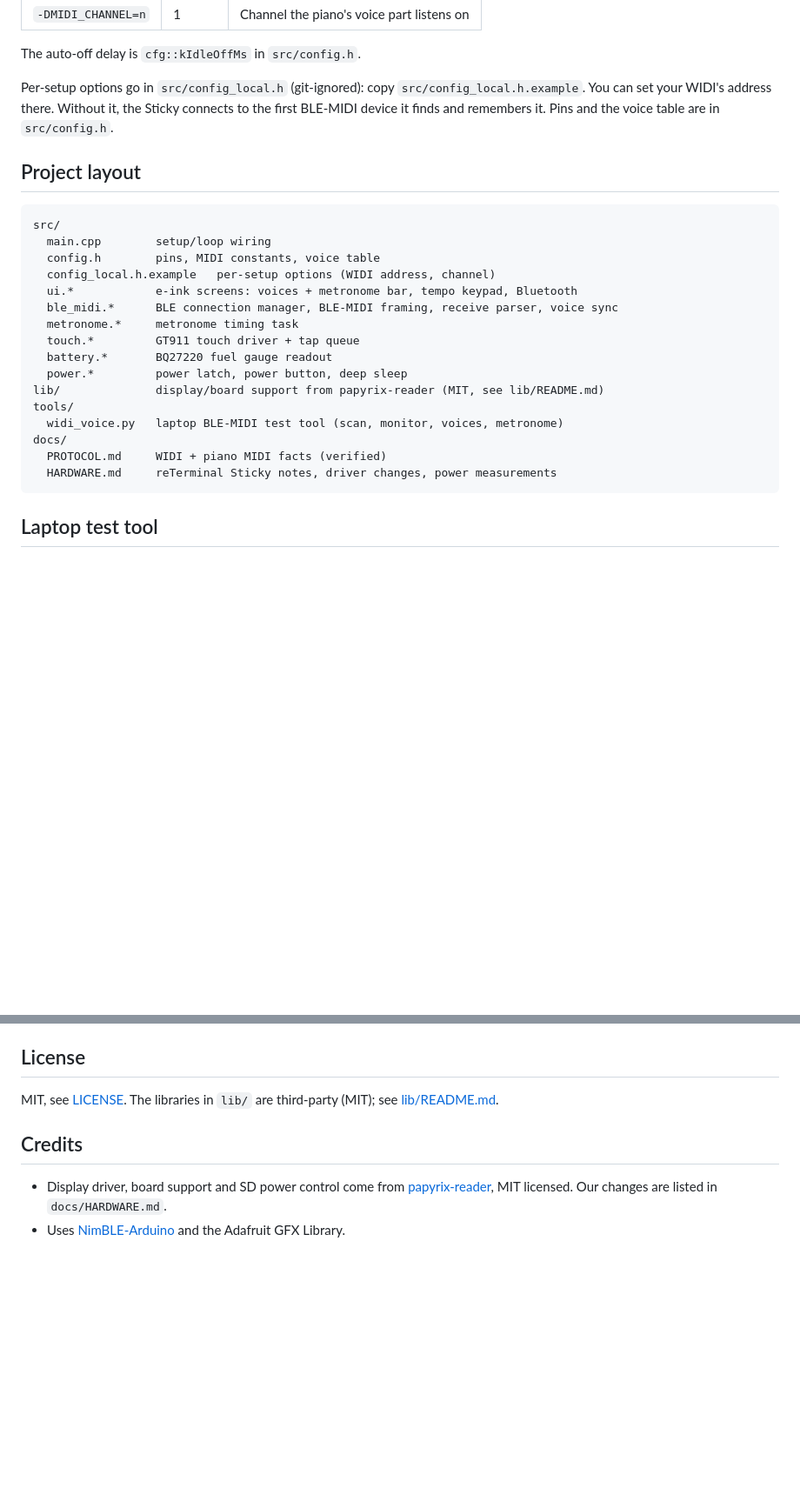
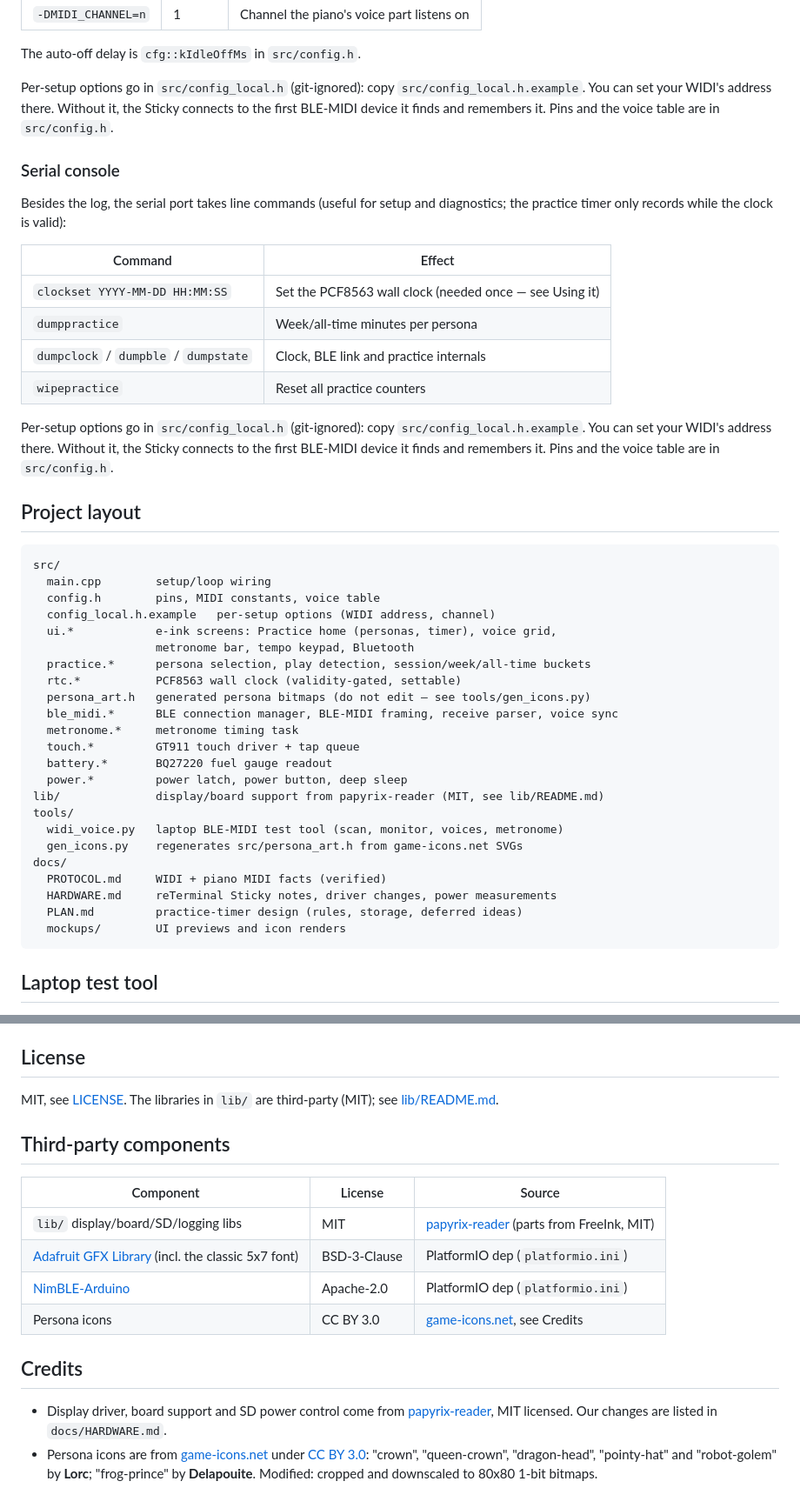
Before and after one commit to choumarin/sticky-piano-remote, a Markdown page: README.md, 2 parts joined by grey strips. Shown at 87% size. Drawn GitHub-style; blank space fills up the shorter version.

````diff
--- a/README.md
+++ b/README.md
@@ -75,6 +101,23 @@ Per-setup options go in `src/config_local.h` (git-ignored): copy
 the Sticky connects to the first BLE-MIDI device it finds and remembers it.
 Pins and the voice table are in `src/config.h`.
 
+### Serial console
+
+Besides the log, the serial port takes line commands (useful for setup and
+diagnostics; the practice timer only records while the clock is valid):
+
+| Command | Effect |
+|---|---|
+| `clockset YYYY-MM-DD HH:MM:SS` | Set the PCF8563 wall clock (needed once — see Using it) |
+| `dumppractice` | Week/all-time minutes per persona |
+| `dumpclock` / `dumpble` / `dumpstate` | Clock, BLE link and practice internals |
+| `wipepractice` | Reset all practice counters |
+
+Per-setup options go in `src/config_local.h` (git-ignored): copy
+`src/config_local.h.example`. You can set your WIDI's address there. Without it,
+the Sticky connects to the first BLE-MIDI device it finds and remembers it.
+Pins and the voice table are in `src/config.h`.
+
 ## Project layout
 
 ```
@@ -82,7 +125,11 @@ src/
   main.cpp        setup/loop wiring
   config.h        pins, MIDI constants, voice table
   config_local.h.example   per-setup options (WIDI address, channel)
-  ui.*            e-ink screens: voices + metronome bar, tempo keypad, Bluetooth
+  ui.*            e-ink screens: Practice home (personas, timer), voice grid,
+                  metronome bar, tempo keypad, Bluetooth
+  practice.*      persona selection, play detection, session/week/all-time buckets
+  rtc.*           PCF8563 wall clock (validity-gated, settable)
+  persona_art.h   generated persona bitmaps (do not edit — see tools/gen_icons.py)
   ble_midi.*      BLE connection manager, BLE-MIDI framing, receive parser, voice sync
   metronome.*     metronome timing task
   touch.*         GT911 touch driver + tap queue
@@ -91,9 +138,12 @@ src/
 lib/              display/board support from papyrix-reader (MIT, see lib/README.md)
 tools/
   widi_voice.py   laptop BLE-MIDI test tool (scan, monitor, voices, metronome)
+  gen_icons.py    regenerates src/persona_art.h from game-icons.net SVGs
 docs/
   PROTOCOL.md     WIDI + piano MIDI facts (verified)
   HARDWARE.md     reTerminal Sticky notes, driver changes, power measurements
+  PLAN.md         practice-timer design (rules, storage, deferred ideas)
+  mockups/        UI previews and icon renders
 ```
 
 ## Laptop test tool
@@ -125,10 +175,22 @@ Turn the Sticky off first, because the WIDI accepts only one connection.
 MIT, see [LICENSE](LICENSE). The libraries in `lib/` are third-party (MIT);
 see [lib/README.md](lib/README.md).
 
+## Third-party components
+
+| Component | License | Source |
+|---|---|---|
+| `lib/` display/board/SD/logging libs | MIT | [papyrix-reader](https://github.com/bigbag/papyrix-reader) (parts from FreeInk, MIT) |
+| [Adafruit GFX Library](https://github.com/adafruit/Adafruit-GFX-Library) (incl. the classic 5x7 font) | BSD-3-Clause | PlatformIO dep (`platformio.ini`) |
+| [NimBLE-Arduino](https://github.com/h2zero/NimBLE-Arduino) | Apache-2.0 | PlatformIO dep (`platformio.ini`) |
+| Persona icons | CC BY 3.0 | [game-icons.net](https://game-icons.net), see Credits |
+
 ## Credits
 
 - Display driver, board support and SD power control come from
   [papyrix-reader](https://github.com/bigbag/papyrix-reader), MIT licensed. Our
   changes are listed in `docs/HARDWARE.md`.
-- Uses [NimBLE-Arduino](https://github.com/h2zero/NimBLE-Arduino) and the
-  Adafruit GFX Library.
+- Persona icons are from [game-icons.net](https://game-icons.net) under
+  [CC BY 3.0](https://creativecommons.org/licenses/by/3.0/): "crown",
+  "queen-crown", "dragon-head", "pointy-hat" and "robot-golem" by **Lorc**;
+  "frog-prince" by **Delapouite**. Modified: cropped and downscaled to 80x80
+  1-bit bitmaps.
````
Also changed, not shown: other parts of README.md (+29 -3 lines), docs/PLAN.md (added, +332 -0 lines), docs/mockups/2_home_dragon_midweek.png (added), docs/mockups/5_settings.png (added), 10 other files.
